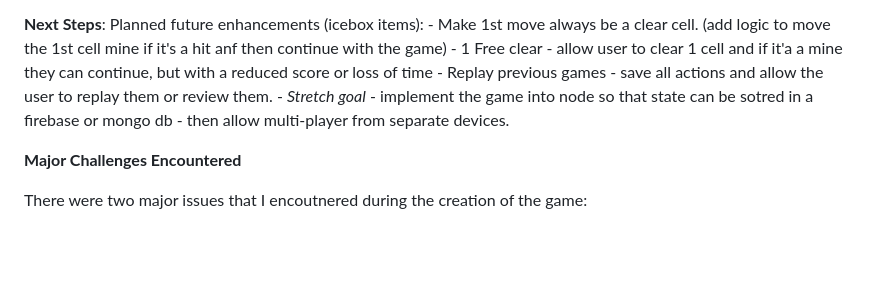
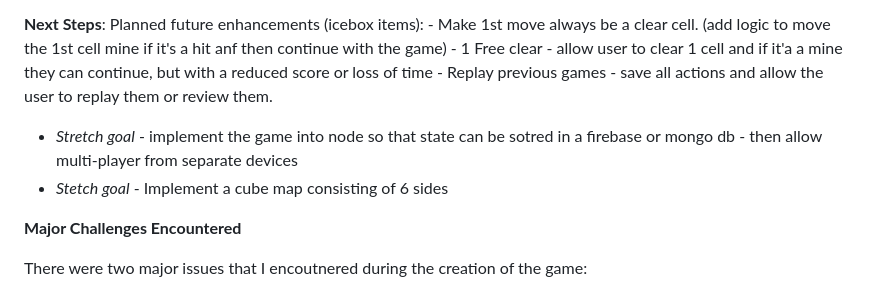
Before and after one commit to p-at-rick-sg/ga-project-1, a Markdown page: README.md, the part around the change. Rendered like a GitHub page; blank space fills up the shorter version.

Commit message:
updates readme with a new stretch goal

```diff
--- a/README.md
+++ b/README.md
@@ -36,9 +36,11 @@ x, y model.
 **Next Steps**: Planned future enhancements (icebox items): - Make 1st move always be a clear cell.
 (add logic to move the 1st cell mine if it's a hit anf then continue with the game) - 1 Free clear -
 allow user to clear 1 cell and if it'a a mine they can continue, but with a reduced score or loss of
-time - Replay previous games - save all actions and allow the user to replay them or review them. -
-_Stretch goal_ - implement the game into node so that state can be sotred in a firebase or mongo
-db - then allow multi-player from separate devices.
+time - Replay previous games - save all actions and allow the user to replay them or review them.
+
+- _Stretch goal_ - implement the game into node so that state can be sotred in a firebase or mongo
+  db - then allow multi-player from separate devices
+- _Stetch goal_ - Implement a cube map consisting of 6 sides
 
 **Major Challenges Encountered**
 
```
